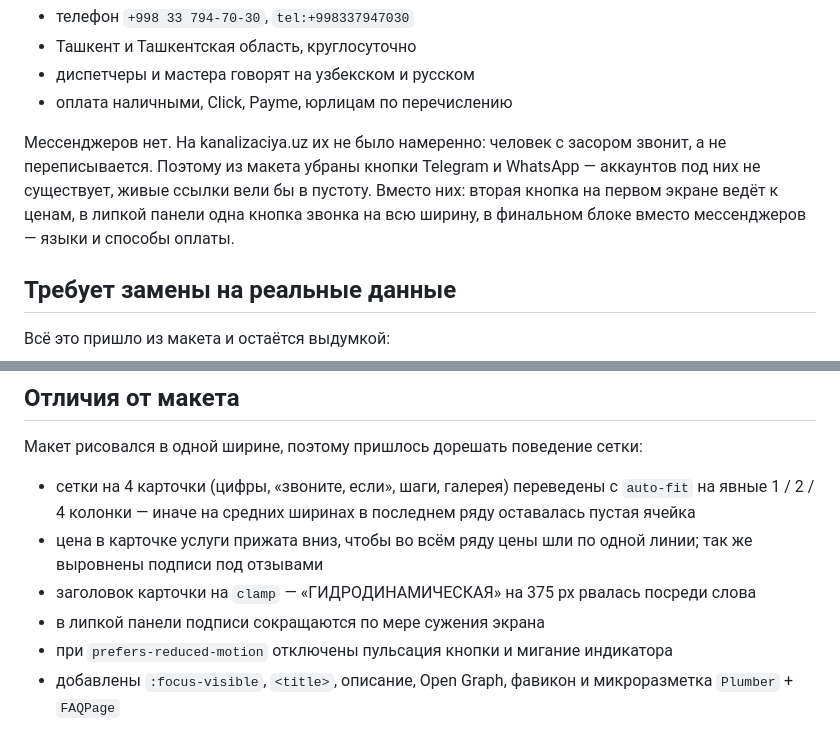
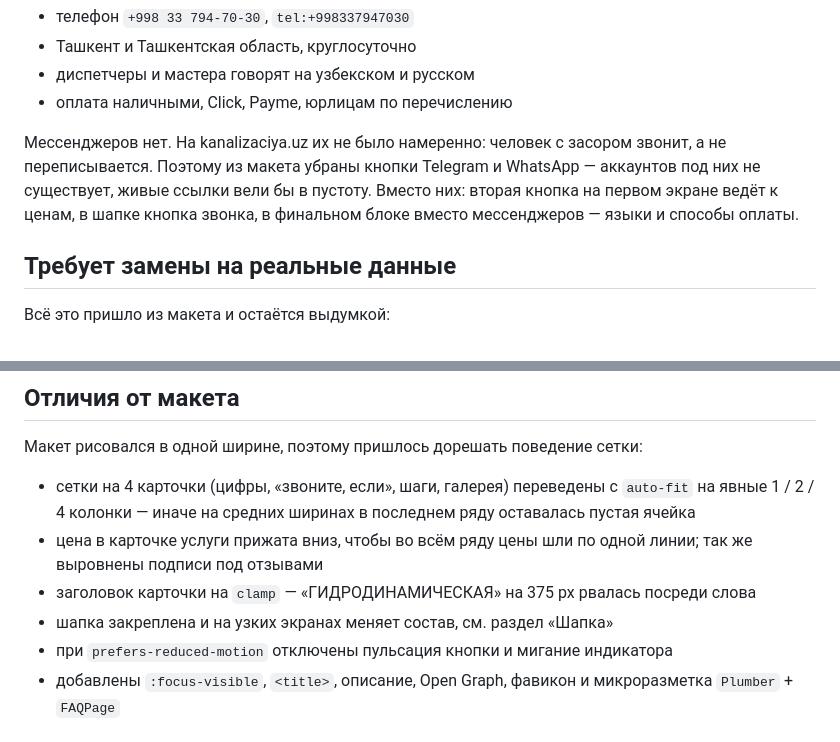
Before and after one commit to zvezdotank/avariynaya.uz, a Markdown page: README.md, 2 parts joined by grey strips. GitHub-like rendering.

Commit message:
README: убрал упоминания удалённой нижней панели
Co-Authored-By: Claude Opus 5 <noreply@anthropic.com>

```diff
--- a/README.md
+++ b/README.md
@@ -75,9 +75,8 @@ git config core.hooksPath .githooks
 Мессенджеров нет. На kanalizaciya.uz их не было намеренно: человек с засором
 звонит, а не переписывается. Поэтому из макета убраны кнопки Telegram
 и WhatsApp — аккаунтов под них не существует, живые ссылки вели бы в пустоту.
-Вместо них: вторая кнопка на первом экране ведёт к ценам, в липкой панели
-одна кнопка звонка на всю ширину, в финальном блоке вместо мессенджеров —
-языки и способы оплаты.
+Вместо них: вторая кнопка на первом экране ведёт к ценам, в шапке кнопка
+звонка, в финальном блоке вместо мессенджеров — языки и способы оплаты.
 
 ## Требует замены на реальные данные
 
@@ -173,7 +172,7 @@ git config core.hooksPath .githooks
   линии; так же выровнены подписи под отзывами
 - заголовок карточки на `clamp` — «ГИДРОДИНАМИЧЕСКАЯ» на 375 px рвалась
   посреди слова
-- в липкой панели подписи сокращаются по мере сужения экрана
+- шапка закреплена и на узких экранах меняет состав, см. раздел «Шапка»
 - при `prefers-reduced-motion` отключены пульсация кнопки и мигание индикатора
 - добавлены `:focus-visible`, `<title>`, описание, Open Graph, фавикон
   и микроразметка `Plumber` + `FAQPage`
```
